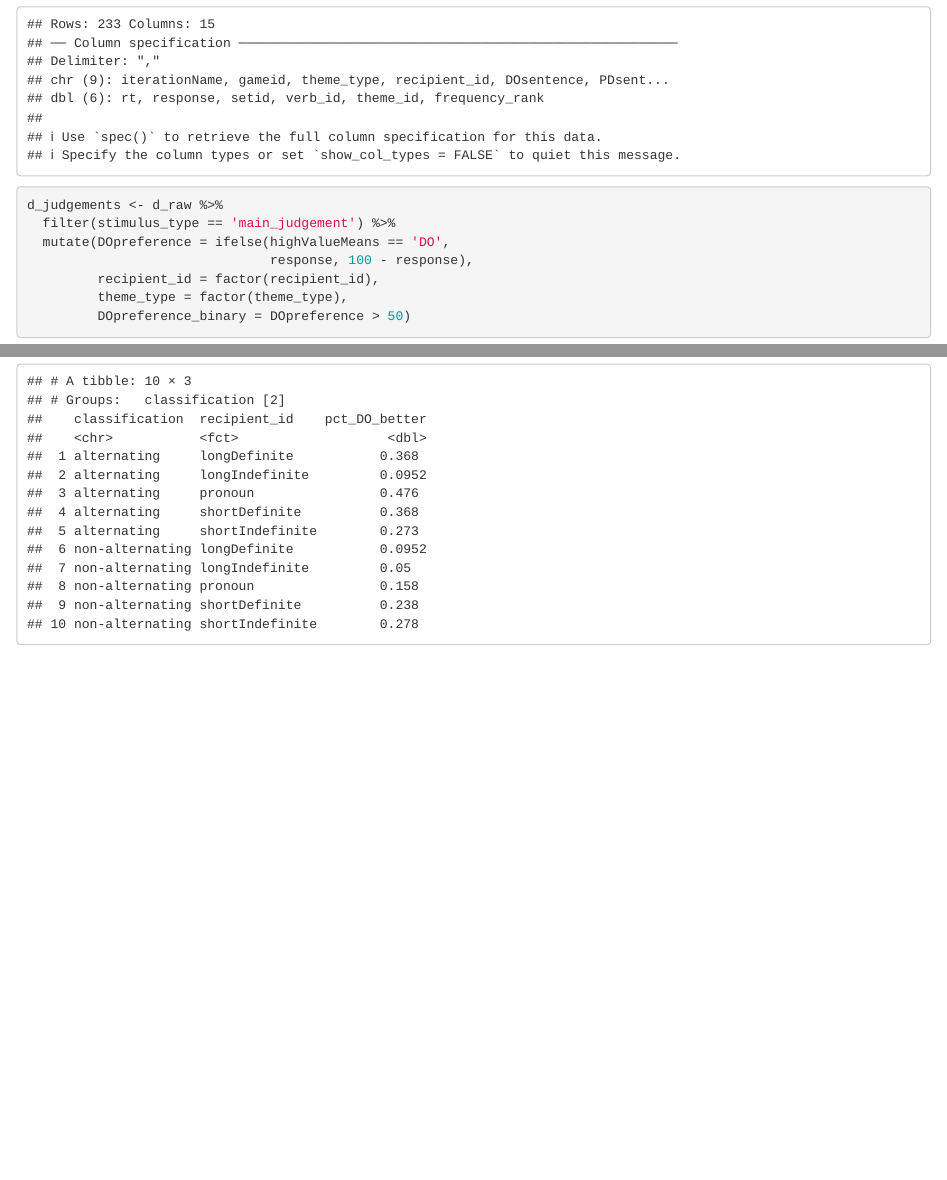
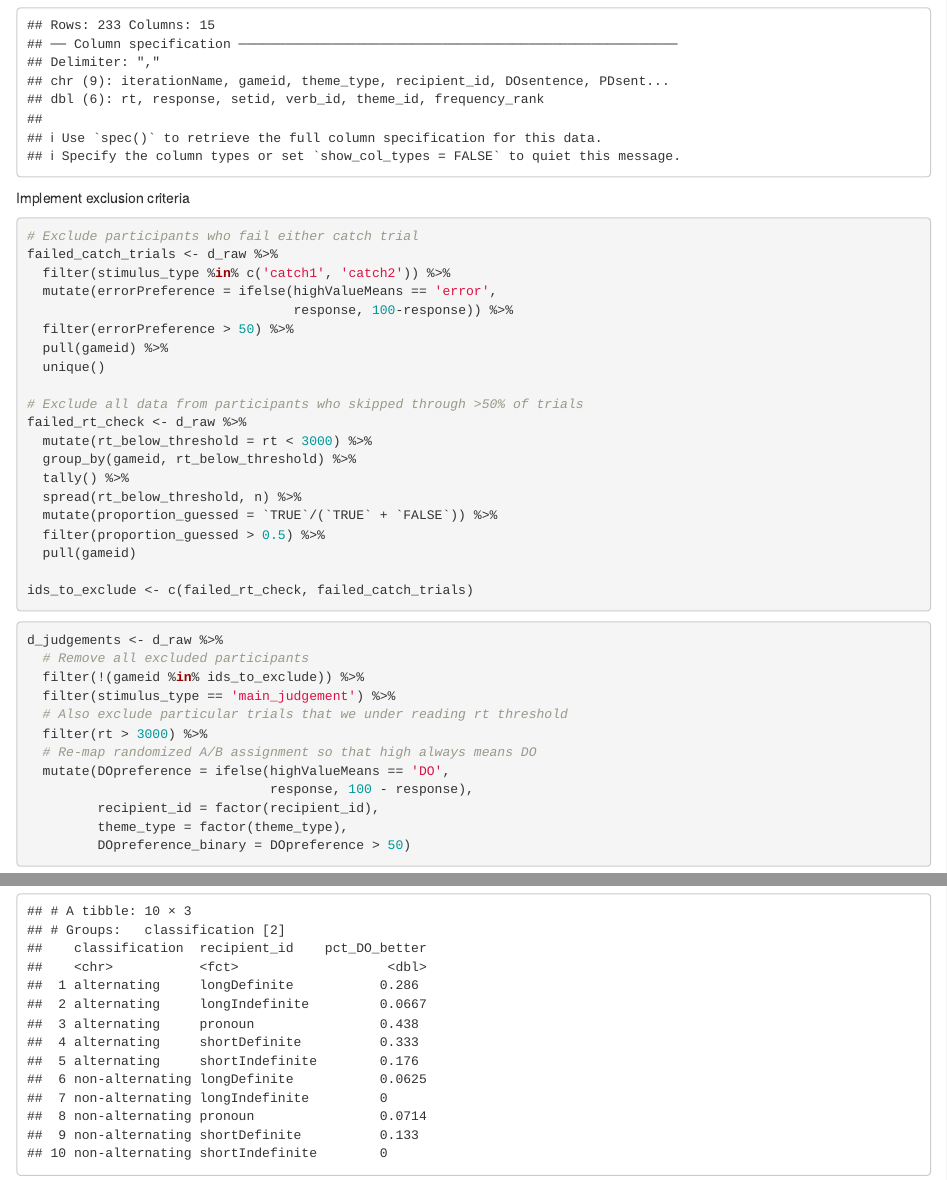
Before and after one commit to taka-yamakoshi/neural_constructions, an R Markdown document (analysis/behavioral.Rmd): the page in a window 1100 px wide, from 480 px down, and a second part further down, joined at a grey line. Rendered offline with R 4.5, knitr and Pandoc, with nearby package versions; some code elsewhere in the file could not run offline.

Commit message:
implement exclusion criteria

````diff
--- a/analysis/behavioral.Rmd
+++ b/analysis/behavioral.Rmd
@@ -13,9 +13,41 @@ Import data
 
 ```{r}
 d_raw <- read_csv('../behavioral_experiment/dataFromMongo.csv')
+```
 
+Implement exclusion criteria
+
+```{r}
+# Exclude participants who fail either catch trial
+failed_catch_trials <- d_raw %>%
+  filter(stimulus_type %in% c('catch1', 'catch2')) %>%
+  mutate(errorPreference = ifelse(highValueMeans == 'error',
+                                  response, 100-response)) %>%
+  filter(errorPreference > 50) %>%
+  pull(gameid) %>%
+  unique()
+
+# Exclude all data from participants who skipped through >50% of trials
+failed_rt_check <- d_raw %>%
+  mutate(rt_below_threshold = rt < 3000) %>%
+  group_by(gameid, rt_below_threshold) %>%
+  tally() %>%
+  spread(rt_below_threshold, n) %>%
+  mutate(proportion_guessed = `TRUE`/(`TRUE` + `FALSE`)) %>%
+  filter(proportion_guessed > 0.5) %>%
+  pull(gameid)
+
+ids_to_exclude <- c(failed_rt_check, failed_catch_trials)
+```
+
+```{r}
 d_judgements <- d_raw %>%
+  # Remove all excluded participants
+  filter(!(gameid %in% ids_to_exclude)) %>%
   filter(stimulus_type == 'main_judgement') %>%
+  # Also exclude particular trials that we under reading rt threshold
+  filter(rt > 3000) %>%
+  # Re-map randomized A/B assignment so that high always means DO
   mutate(DOpreference = ifelse(highValueMeans == 'DO',
                                response, 100 - response),
          recipient_id = factor(recipient_id),
````
